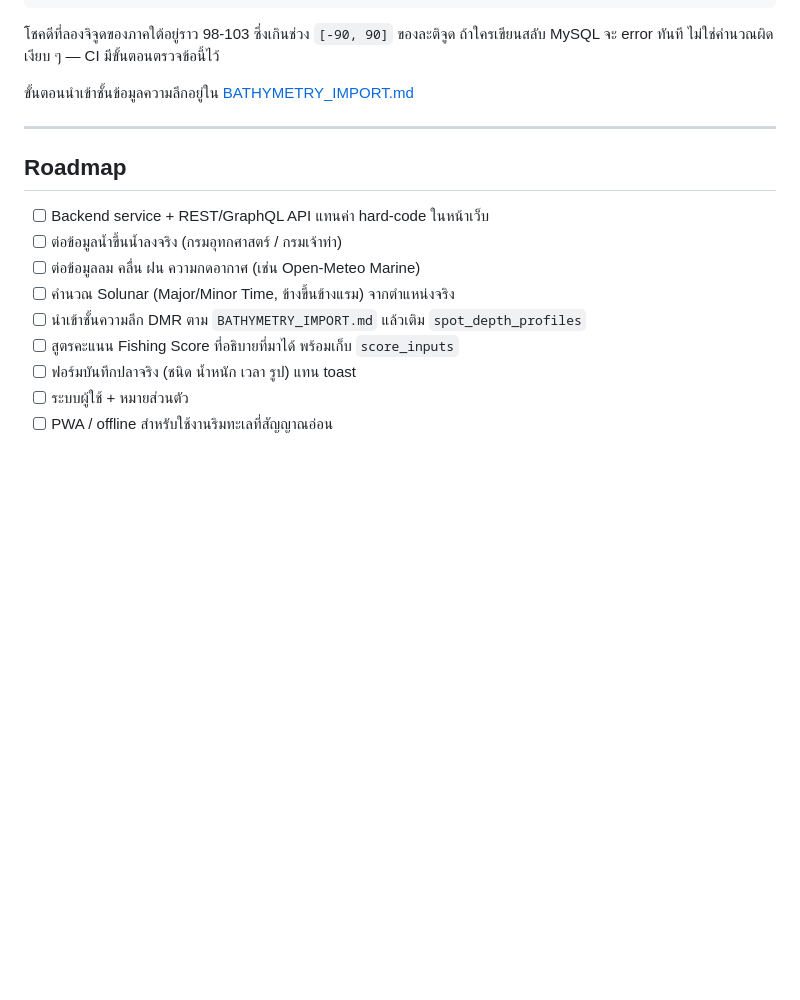
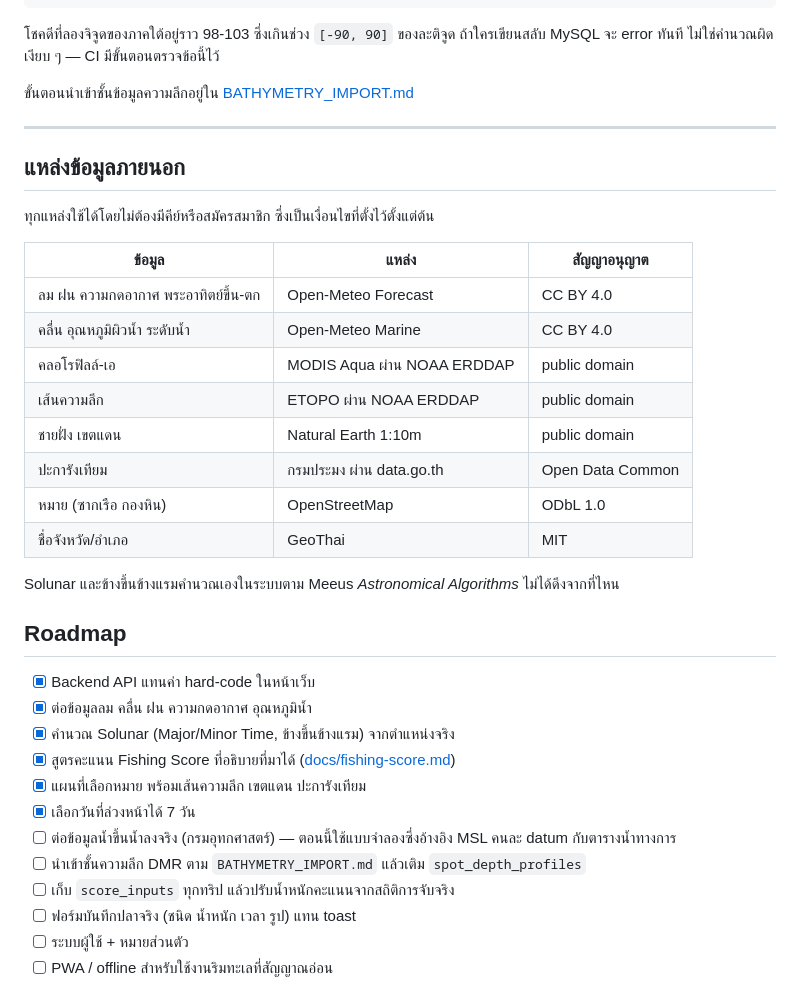
Before and after one commit to Tanakorn-TH/fishing-intelligence-south, a Markdown page: README.md, the part around the change. Rendered like a GitHub page; blank space fills up the shorter version.

Commit message:
Bring the README roadmap back in line with what exists (#22)
Six roadmap items were still unticked after being built — the API, the
weather feeds, Solunar, the score formula, the spot map, the date picker.
A roadmap that lists finished work as pending is worse than no roadmap:
anyone reading it plans around gaps that closed months ago.

Added the table of external sources, since there are now eight of them and
the licence and keyless-access constraints matter to anyone extending this.
Left the tide item open with the reason attached: the model output is
referenced to MSL, which is a different datum from the official tables, so
that item is not actually done.

Co-authored-by: TH-Home <thongtrachu.t@gmail.com>
Co-authored-by: Claude Opus 5 <noreply@anthropic.com>

```diff
--- a/README.md
+++ b/README.md
@@ -141,14 +141,34 @@ POINT(101.25 6.87)   -- ผิด: MySQL ปฏิเสธ เพราะ 101.
 
 ---
 
+## แหล่งข้อมูลภายนอก
+
+ทุกแหล่งใช้ได้โดยไม่ต้องมีคีย์หรือสมัครสมาชิก ซึ่งเป็นเงื่อนไขที่ตั้งไว้ตั้งแต่ต้น
+
+| ข้อมูล | แหล่ง | สัญญาอนุญาต |
+|---|---|---|
+| ลม ฝน ความกดอากาศ พระอาทิตย์ขึ้น-ตก | Open-Meteo Forecast | CC BY 4.0 |
+| คลื่น อุณหภูมิผิวน้ำ ระดับน้ำ | Open-Meteo Marine | CC BY 4.0 |
+| คลอโรฟิลล์-เอ | MODIS Aqua ผ่าน NOAA ERDDAP | public domain |
+| เส้นความลึก | ETOPO ผ่าน NOAA ERDDAP | public domain |
+| ชายฝั่ง เขตแดน | Natural Earth 1:10m | public domain |
+| ปะการังเทียม | กรมประมง ผ่าน data.go.th | Open Data Common |
+| หมาย (ซากเรือ กองหิน) | OpenStreetMap | ODbL 1.0 |
+| ชื่อจังหวัด/อำเภอ | GeoThai | MIT |
+
+Solunar และข้างขึ้นข้างแรมคำนวณเองในระบบตาม Meeus *Astronomical Algorithms* ไม่ได้ดึงจากที่ไหน
+
 ## Roadmap
 
-- [ ] Backend service + REST/GraphQL API แทนค่า hard-code ในหน้าเว็บ
-- [ ] ต่อข้อมูลน้ำขึ้นน้ำลงจริง (กรมอุทกศาสตร์ / กรมเจ้าท่า)
-- [ ] ต่อข้อมูลลม คลื่น ฝน ความกดอากาศ (เช่น Open-Meteo Marine)
-- [ ] คำนวณ Solunar (Major/Minor Time, ข้างขึ้นข้างแรม) จากตำแหน่งจริง
+- [x] Backend API แทนค่า hard-code ในหน้าเว็บ
+- [x] ต่อข้อมูลลม คลื่น ฝน ความกดอากาศ อุณหภูมิน้ำ
+- [x] คำนวณ Solunar (Major/Minor Time, ข้างขึ้นข้างแรม) จากตำแหน่งจริง
+- [x] สูตรคะแนน Fishing Score ที่อธิบายที่มาได้ ([docs/fishing-score.md](docs/fishing-score.md))
+- [x] แผนที่เลือกหมาย พร้อมเส้นความลึก เขตแดน ปะการังเทียม
+- [x] เลือกวันที่ล่วงหน้าได้ 7 วัน
+- [ ] ต่อข้อมูลน้ำขึ้นน้ำลงจริง (กรมอุทกศาสตร์) — ตอนนี้ใช้แบบจำลองซึ่งอ้างอิง MSL คนละ datum กับตารางน้ำทางการ
 - [ ] นำเข้าชั้นความลึก DMR ตาม `BATHYMETRY_IMPORT.md` แล้วเติม `spot_depth_profiles`
-- [ ] สูตรคะแนน Fishing Score ที่อธิบายที่มาได้ พร้อมเก็บ `score_inputs`
+- [ ] เก็บ `score_inputs` ทุกทริป แล้วปรับน้ำหนักคะแนนจากสถิติการจับจริง
 - [ ] ฟอร์มบันทึกปลาจริง (ชนิด น้ำหนัก เวลา รูป) แทน toast
 - [ ] ระบบผู้ใช้ + หมายส่วนตัว
 - [ ] PWA / offline สำหรับใช้งานริมทะเลที่สัญญาณอ่อน
```
